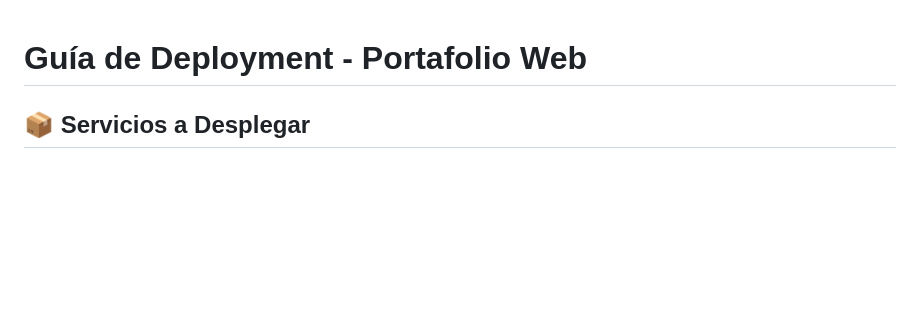
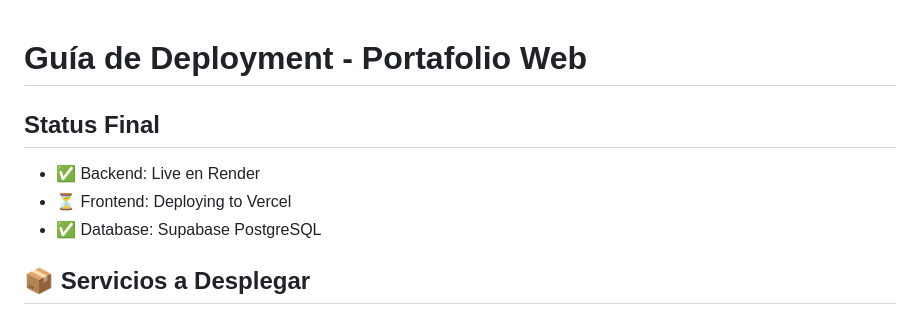
Before and after one commit to mabi2002/Portafolio-WEB, a Markdown page: DEPLOYMENT.md, the part around the change. Rendered like a GitHub page; blank space fills up the shorter version.

Commit message:
status: Update deployment status

```diff
--- a/DEPLOYMENT.md
+++ b/DEPLOYMENT.md
@@ -1,4 +1,9 @@
 # Guía de Deployment - Portafolio Web
+
+## Status Final
+- ✅ Backend: Live en Render
+- ⏳ Frontend: Deploying to Vercel
+- ✅ Database: Supabase PostgreSQL
 
 ## 📦 Servicios a Desplegar
 
```
